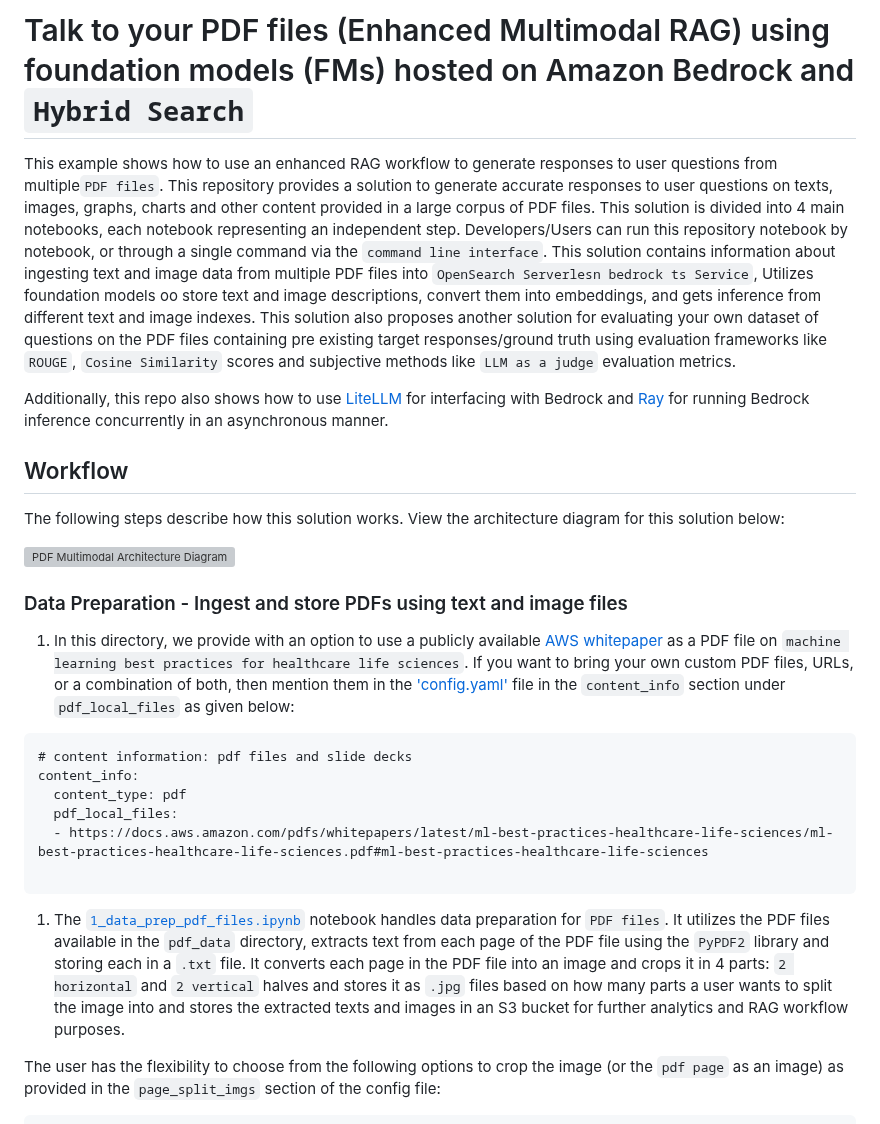
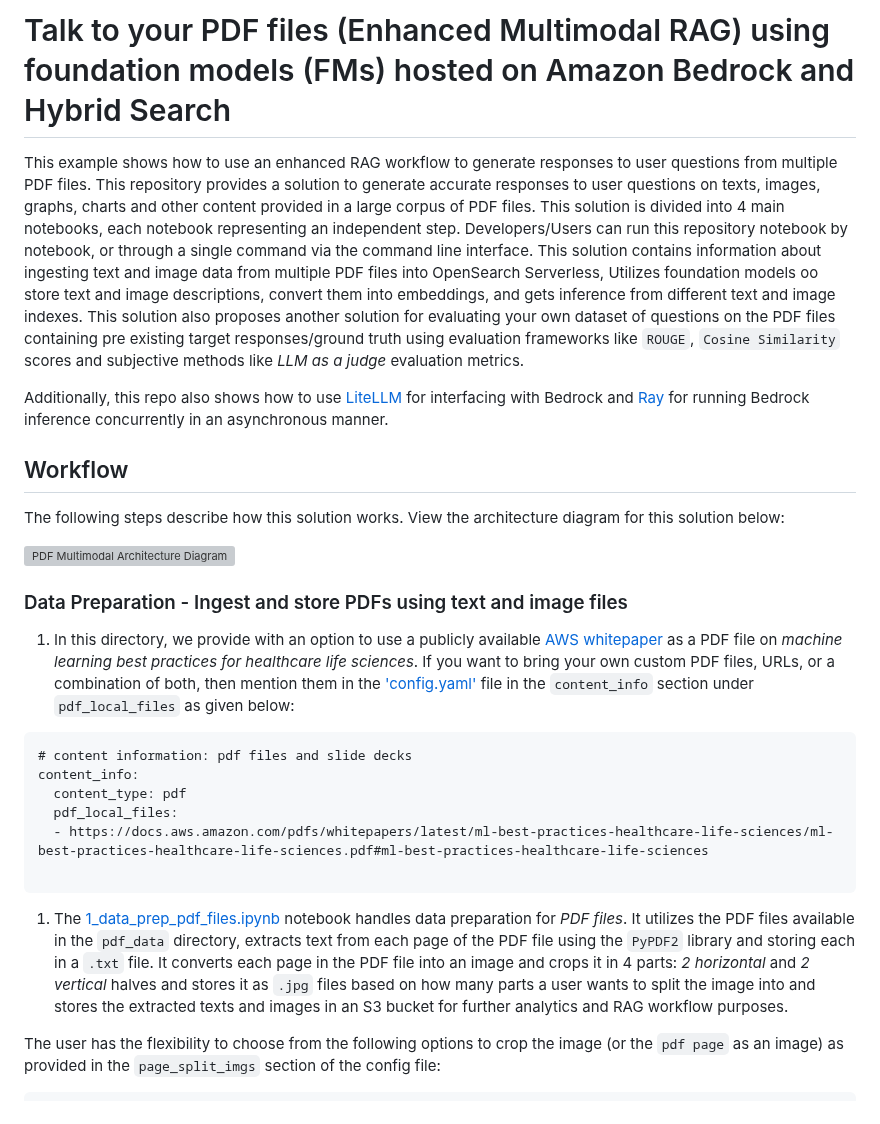
Before and after one commit to aws-samples/multimodal-rag-on-slide-decks, a Markdown page: Blog4-PDF-TitanEmbeddings/README.md, the part around one of its changes. Rendered like a GitHub page; grey boxes are pictures that could not be loaded.

````diff
--- a/Blog4-PDF-TitanEmbeddings/README.md
+++ b/Blog4-PDF-TitanEmbeddings/README.md
@@ -1,6 +1,6 @@
-# Talk to your PDF files (Enhanced Multimodal RAG) using foundation models (FMs) hosted on Amazon Bedrock and `Hybrid Search`
+# Talk to your PDF files (Enhanced Multimodal RAG) using foundation models (FMs) hosted on Amazon Bedrock and Hybrid Search
 
-This example shows how to use an enhanced RAG workflow to generate responses to user questions from multiple`PDF files`. This repository provides a solution to generate accurate responses to user questions on texts, images, graphs, charts and other content provided in a large corpus of PDF files. This solution is divided into 4 main notebooks, each notebook representing an independent step. Developers/Users can run this repository notebook by notebook, or through a single command via the `command line interface`. This solution contains information about ingesting text and image data from multiple PDF files into `OpenSearch Serverlesn bedrock ts Service`, Utilizes foundation models oo store text and image descriptions, convert them into embeddings, and gets inference from different text and image indexes. This solution also proposes another solution for evaluating your own dataset of questions on the PDF files containing pre existing target responses/ground truth using evaluation frameworks like `ROUGE`, `Cosine Similarity` scores and subjective methods like `LLM as a judge` evaluation metrics.
+This example shows how to use an enhanced RAG workflow to generate responses to user questions from multiple PDF files. This repository provides a solution to generate accurate responses to user questions on texts, images, graphs, charts and other content provided in a large corpus of PDF files. This solution is divided into 4 main notebooks, each notebook representing an independent step. Developers/Users can run this repository notebook by notebook, or through a single command via the command line interface. This solution contains information about ingesting text and image data from multiple PDF files into OpenSearch Serverless, Utilizes foundation models oo store text and image descriptions, convert them into embeddings, and gets inference from different text and image indexes. This solution also proposes another solution for evaluating your own dataset of questions on the PDF files containing pre existing target responses/ground truth using evaluation frameworks like `ROUGE`, `Cosine Similarity` scores and subjective methods like _LLM as a judge_ evaluation metrics.
 
 Additionally, this repo also shows how to use [LiteLLM](https://github.com/BerriAI/litellm) for interfacing with Bedrock and [Ray](https://github.com/ray-project/ray) for running Bedrock inference concurrently in an asynchronous manner.
 
@@ -12,7 +12,7 @@ The following steps describe how this solution works. View the architecture diag
 
 ### Data Preparation - Ingest and store PDFs using text and image files
 
-1. In this directory, we provide with an option to use a publicly available [AWS whitepaper]('https://docs.aws.amazon.com/pdfs/whitepapers/latest/ml-best-practices-healthcare-life-sciences/ml-best-practices-healthcare-life-sciences.pdf#ml-best-practices-healthcare-life-sciences') as a PDF file on `machine learning best practices for healthcare life sciences`. If you want to bring your own custom PDF files, URLs, or a combination of both, then mention them in the ['config.yaml']('config.yaml') file in the `content_info` section under `pdf_local_files` as given below:
+1. In this directory, we provide with an option to use a publicly available [AWS whitepaper]('https://docs.aws.amazon.com/pdfs/whitepapers/latest/ml-best-practices-healthcare-life-sciences/ml-best-practices-healthcare-life-sciences.pdf#ml-best-practices-healthcare-life-sciences') as a PDF file on _machine learning best practices for healthcare life sciences_. If you want to bring your own custom PDF files, URLs, or a combination of both, then mention them in the ['config.yaml']('config.yaml') file in the `content_info` section under `pdf_local_files` as given below:
 
 ``` {.yaml}
 # content information: pdf files and slide decks
@@ -23,7 +23,7 @@ content_info:
 
 ```
 
-1. The [`1_data_prep_pdf_files.ipynb`](Blog4-PDF-TitanEmbeddings/notebooks/1_data_prep_pdf_files.ipynb) notebook handles data preparation for `PDF files`. It utilizes the PDF files available in the `pdf_data` directory, extracts text from each page of the PDF file using the `PyPDF2` library and storing each in a `.txt` file. It converts each page in the PDF file into an image and crops it in 4 parts: `2 horizontal` and `2 vertical` halves and stores it as `.jpg` files based on how many parts a user wants to split the image into and stores the extracted texts and images in an S3 bucket for further analytics and RAG workflow purposes.
+1. The [1_data_prep_pdf_files.ipynb](Blog4-PDF-TitanEmbeddings/notebooks/1_data_prep_pdf_files.ipynb) notebook handles data preparation for _PDF files_. It utilizes the PDF files available in the `pdf_data` directory, extracts text from each page of the PDF file using the `PyPDF2` library and storing each in a `.txt` file. It converts each page in the PDF file into an image and crops it in 4 parts: _2 horizontal_ and _2 vertical_ halves and stores it as `.jpg` files based on how many parts a user wants to split the image into and stores the extracted texts and images in an S3 bucket for further analytics and RAG workflow purposes.
 
 The user has the flexibility to choose from the following options to crop the image (or the `pdf page` as an image) as provided in the `page_split_imgs` section of the config file:
 
````
Also changed, not shown: other parts of Blog4-PDF-TitanEmbeddings/README.md (+17 -17 lines).
